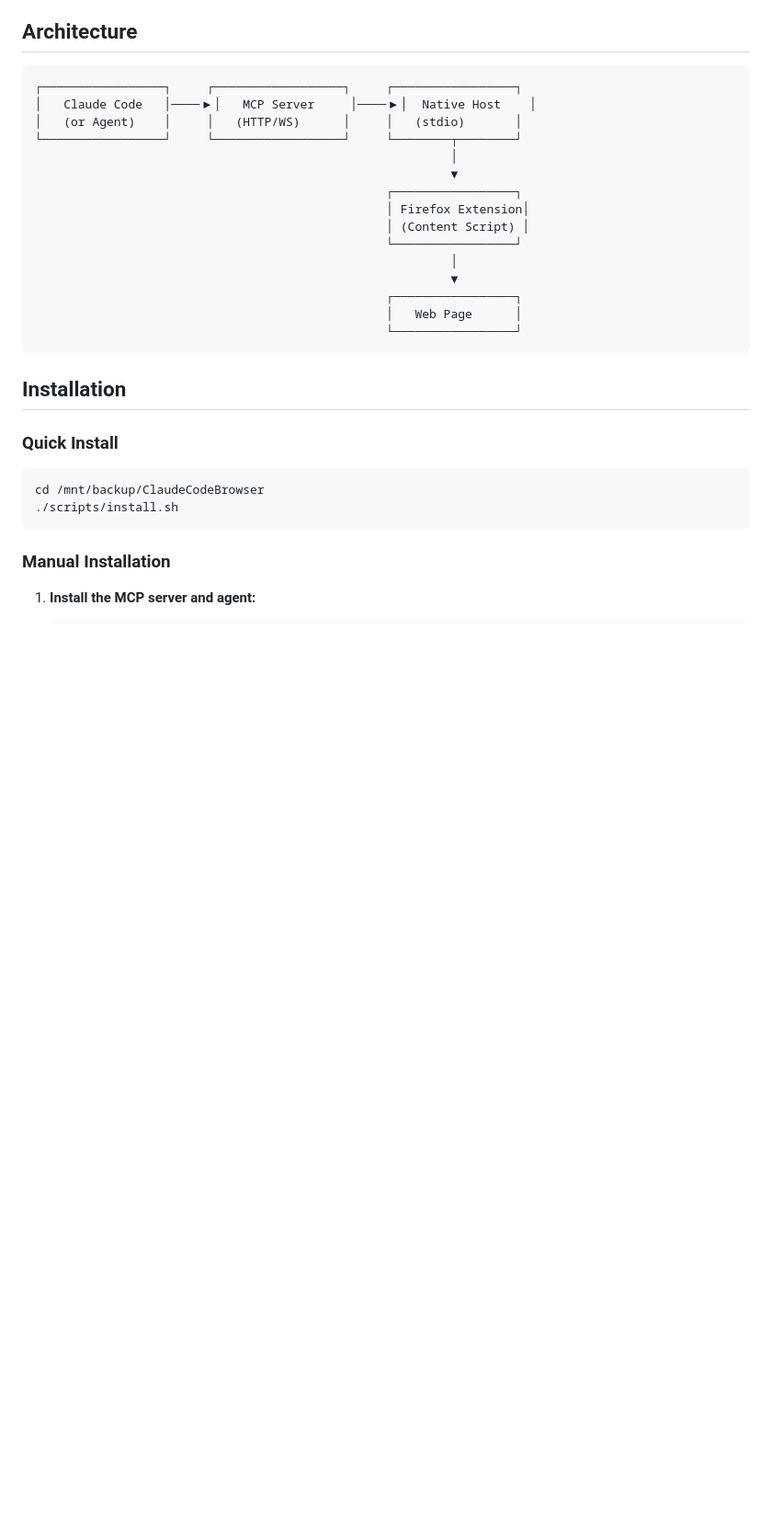
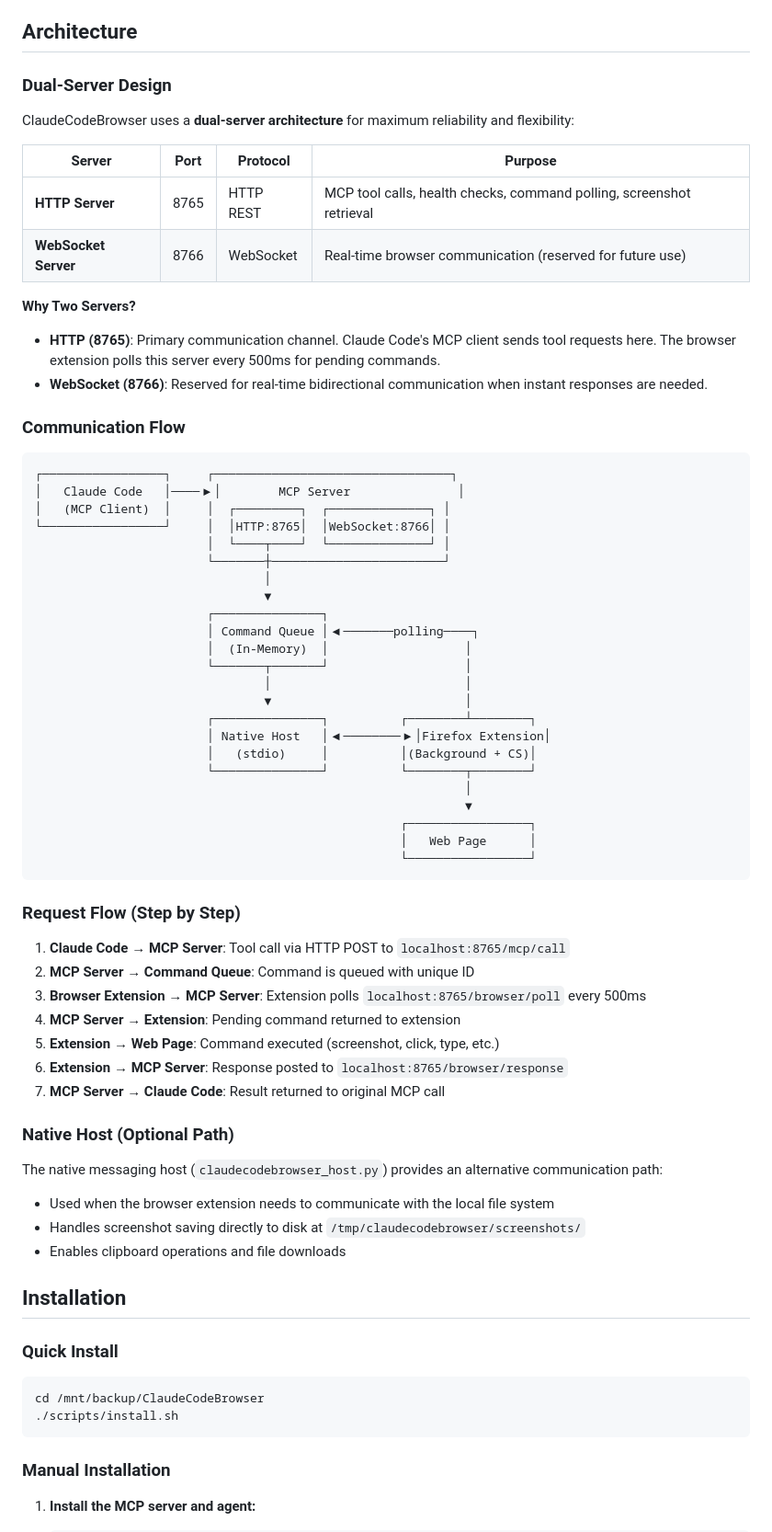
Before and after one commit to nanogenomic/ClaudeCodeBrowser, a Markdown page: README.md, the part around one of its changes. Shown at 92% size. Drawn GitHub-style; blank space fills up the shorter version.

````diff
--- a/README.md
+++ b/README.md
@@ -32,23 +32,63 @@ ClaudeCodeBrowser consists of four main components:
 
 ## Architecture
 
+### Dual-Server Design
+
+ClaudeCodeBrowser uses a **dual-server architecture** for maximum reliability and flexibility:
+
+| Server | Port | Protocol | Purpose |
+|--------|------|----------|---------|
+| **HTTP Server** | 8765 | HTTP REST | MCP tool calls, health checks, command polling, screenshot retrieval |
+| **WebSocket Server** | 8766 | WebSocket | Real-time browser communication (reserved for future use) |
+
+**Why Two Servers?**
+- **HTTP (8765)**: Primary communication channel. Claude Code's MCP client sends tool requests here. The browser extension polls this server every 500ms for pending commands.
+- **WebSocket (8766)**: Reserved for real-time bidirectional communication when instant responses are needed.
+
+### Communication Flow
+
 ```
-┌─────────────────┐     ┌──────────────────┐     ┌─────────────────┐
-│   Claude Code   │────▶│   MCP Server     │────▶│  Native Host    │
-│   (or Agent)    │     │   (HTTP/WS)      │     │   (stdio)       │
-└─────────────────┘     └──────────────────┘     └────────┬────────┘
-                                                          │
-                                                          ▼
-                                                 ┌─────────────────┐
-                                                 │ Firefox Extension│
-                                                 │ (Content Script) │
-                                                 └─────────────────┘
-                                                          │
-                                                          ▼
-                                                 ┌─────────────────┐
-                                                 │   Web Page      │
-                                                 └─────────────────┘
+┌─────────────────┐     ┌─────────────────────────────────┐
+│   Claude Code   │────▶│        MCP Server               │
+│   (MCP Client)  │     │  ┌─────────┐  ┌──────────────┐ │
+└─────────────────┘     │  │HTTP:8765│  │WebSocket:8766│ │
+                        │  └────┬────┘  └──────────────┘ │
+                        └───────┼────────────────────────┘
+                                │
+                                ▼
+                        ┌───────────────┐
+                        │ Command Queue │◀───────polling────┐
+                        │  (In-Memory)  │                   │
+                        └───────┬───────┘                   │
+                                │                           │
+                                ▼                           │
+                        ┌───────────────┐          ┌────────┴────────┐
+                        │ Native Host   │◀────────▶│Firefox Extension│
+                        │   (stdio)     │          │(Background + CS)│
+                        └───────────────┘          └────────┬────────┘
+                                                            │
+                                                            ▼
+                                                   ┌─────────────────┐
+                                                   │   Web Page      │
+                                                   └─────────────────┘
 ```
+
+### Request Flow (Step by Step)
+
+1. **Claude Code → MCP Server**: Tool call via HTTP POST to `localhost:8765/mcp/call`
+2. **MCP Server → Command Queue**: Command is queued with unique ID
+3. **Browser Extension → MCP Server**: Extension polls `localhost:8765/browser/poll` every 500ms
+4. **MCP Server → Extension**: Pending command returned to extension
+5. **Extension → Web Page**: Command executed (screenshot, click, type, etc.)
+6. **Extension → MCP Server**: Response posted to `localhost:8765/browser/response`
+7. **MCP Server → Claude Code**: Result returned to original MCP call
+
+### Native Host (Optional Path)
+
+The native messaging host (`claudecodebrowser_host.py`) provides an alternative communication path:
+- Used when the browser extension needs to communicate with the local file system
+- Handles screenshot saving directly to disk at `/tmp/claudecodebrowser/screenshots/`
+- Enables clipboard operations and file downloads
 
 ## Installation
 
````
Also changed, not shown: other parts of README.md (+45 -18 lines).
